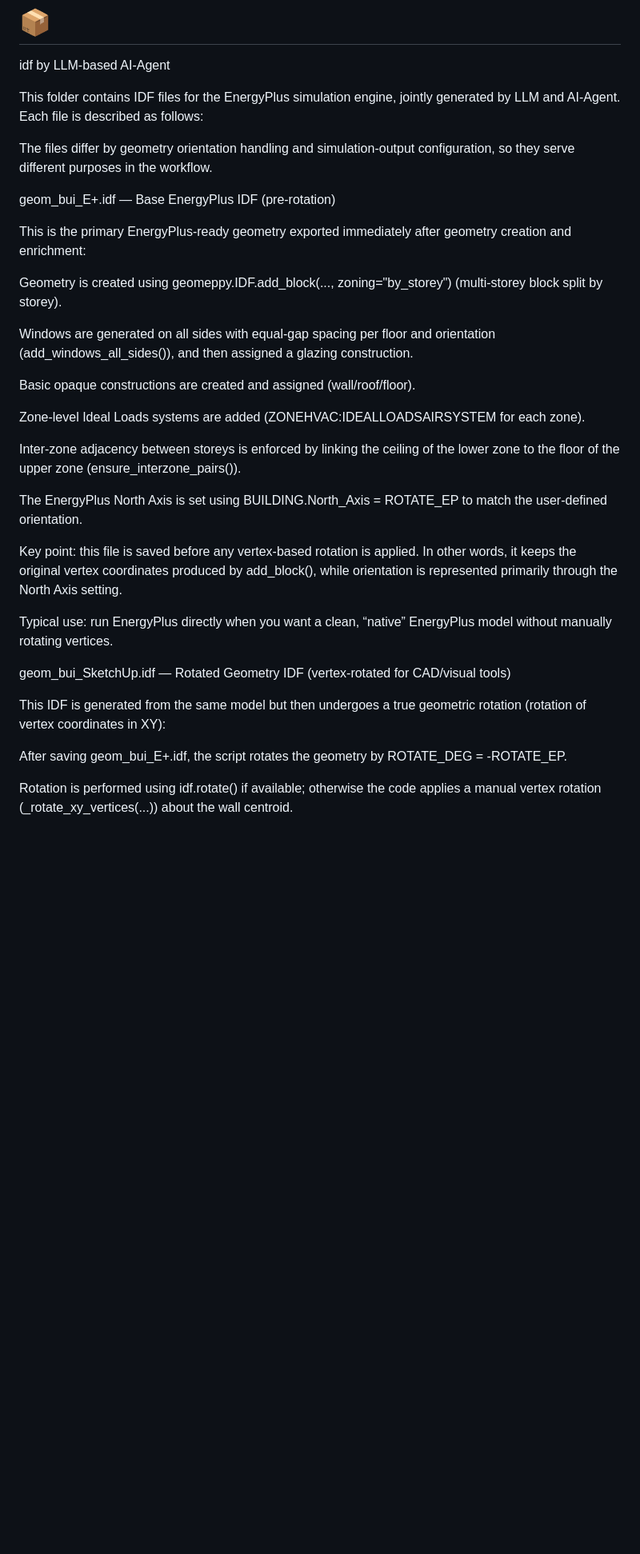
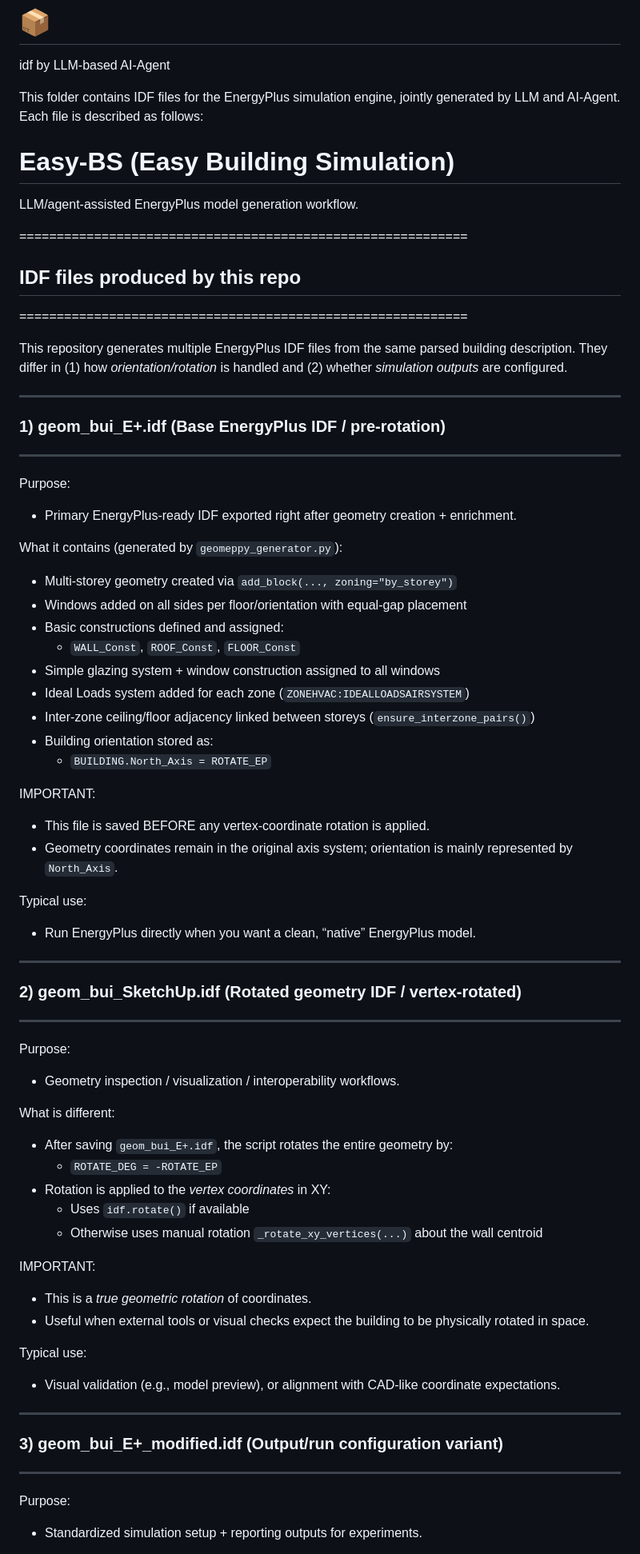
Before and after one commit to Easy-BS/v0.0.1, a Markdown page: files/README.md, the part around one of its changes. Shown at 80% size. Rendered like a GitHub page; blank space fills up the shorter version.

```diff
--- a/files/README.md
+++ b/files/README.md
@@ -4,33 +4,66 @@ idf by LLM-based AI-Agent
 
 This folder contains IDF files for the EnergyPlus simulation engine, jointly generated by LLM and AI-Agent. Each file is described as follows:
 
-The files differ by geometry orientation handling and simulation-output configuration, so they serve different purposes in the workflow.
+# Easy-BS (Easy Building Simulation)
+LLM/agent-assisted EnergyPlus model generation workflow.
 
-geom_bui_E+.idf — Base EnergyPlus IDF (pre-rotation)
+============================================================
+## IDF files produced by this repo
+============================================================
 
-This is the primary EnergyPlus-ready geometry exported immediately after geometry creation and enrichment:
+This repository generates multiple EnergyPlus IDF files from the same parsed building description.
+They differ in (1) how *orientation/rotation* is handled and (2) whether *simulation outputs* are configured.
 
-Geometry is created using geomeppy.IDF.add_block(..., zoning="by_storey") (multi-storey block split by storey).
+------------------------------------------------------------
+### 1) geom_bui_E+.idf  (Base EnergyPlus IDF / pre-rotation)
+------------------------------------------------------------
 
-Windows are generated on all sides with equal-gap spacing per floor and orientation (add_windows_all_sides()), and then assigned a glazing construction.
+Purpose:
+- Primary EnergyPlus-ready IDF exported right after geometry creation + enrichment.
 
-Basic opaque constructions are created and assigned (wall/roof/floor).
+What it contains (generated by `geomeppy_generator.py`):
+- Multi-storey geometry created via `add_block(..., zoning="by_storey")`
+- Windows added on all sides per floor/orientation with equal-gap placement
+- Basic constructions defined and assigned:
+  - `WALL_Const`, `ROOF_Const`, `FLOOR_Const`
+- Simple glazing system + window construction assigned to all windows
+- Ideal Loads system added for each zone (`ZONEHVAC:IDEALLOADSAIRSYSTEM`)
+- Inter-zone ceiling/floor adjacency linked between storeys (`ensure_interzone_pairs()`)
+- Building orientation stored as:
+  - `BUILDING.North_Axis = ROTATE_EP`
 
-Zone-level Ideal Loads systems are added (ZONEHVAC:IDEALLOADSAIRSYSTEM for each zone).
+IMPORTANT:
+- This file is saved BEFORE any vertex-coordinate rotation is applied.
+- Geometry coordinates remain in the original axis system; orientation is mainly represented by `North_Axis`.
 
-Inter-zone adjacency between storeys is enforced by linking the ceiling of the lower zone to the floor of the upper zone (ensure_interzone_pairs()).
+Typical use:
+- Run EnergyPlus directly when you want a clean, “native” EnergyPlus model.
 
-The EnergyPlus North Axis is set using BUILDING.North_Axis = ROTATE_EP to match the user-defined orientation.
+------------------------------------------------------------
+### 2) geom_bui_SketchUp.idf  (Rotated geometry IDF / vertex-rotated)
+------------------------------------------------------------
 
-Key point: this file is saved before any vertex-based rotation is applied. In other words, it keeps the original vertex coordinates produced by add_block(), while orientation is represented primarily through the North Axis setting.
+Purpose:
+- Geometry inspection / visualization / interoperability workflows.
 
-Typical use: run EnergyPlus directly when you want a clean, “native” EnergyPlus model without manually rotating vertices.
+What is different:
+- After saving `geom_bui_E+.idf`, the script rotates the entire geometry by:
+  - `ROTATE_DEG = -ROTATE_EP`
+- Rotation is applied to the *vertex coordinates* in XY:
+  - Uses `idf.rotate()` if available
+  - Otherwise uses manual rotation `_rotate_xy_vertices(...)` about the wall centroid
 
-geom_bui_SketchUp.idf — Rotated Geometry IDF (vertex-rotated for CAD/visual tools)
+IMPORTANT:
+- This is a *true geometric rotation* of coordinates.
+- Useful when external tools or visual checks expect the building to be physically rotated in space.
 
-This IDF is generated from the same model but then undergoes a true geometric rotation (rotation of vertex coordinates in XY):
+Typical use:
+- Visual validation (e.g., model preview), or alignment with CAD-like coordinate expectations.
 
-After saving geom_bui_E+.idf, the script rotates the geometry by ROTATE_DEG = -ROTATE_EP.
+------------------------------------------------------------
+### 3) geom_bui_E+_modified.idf  (Output/run configuration variant)
+------------------------------------------------------------
 
-Rotation is performed using idf.rotate() if available; otherwise the code applies a manual vertex rotation (_rotate_xy_vertices(...)) about the wall centroid.
+Purpose:
+- Standardized simulation setup + reporting outputs for experiments.
 
```
Also changed, not shown: other parts of files/README.md (+31 -26 lines).
